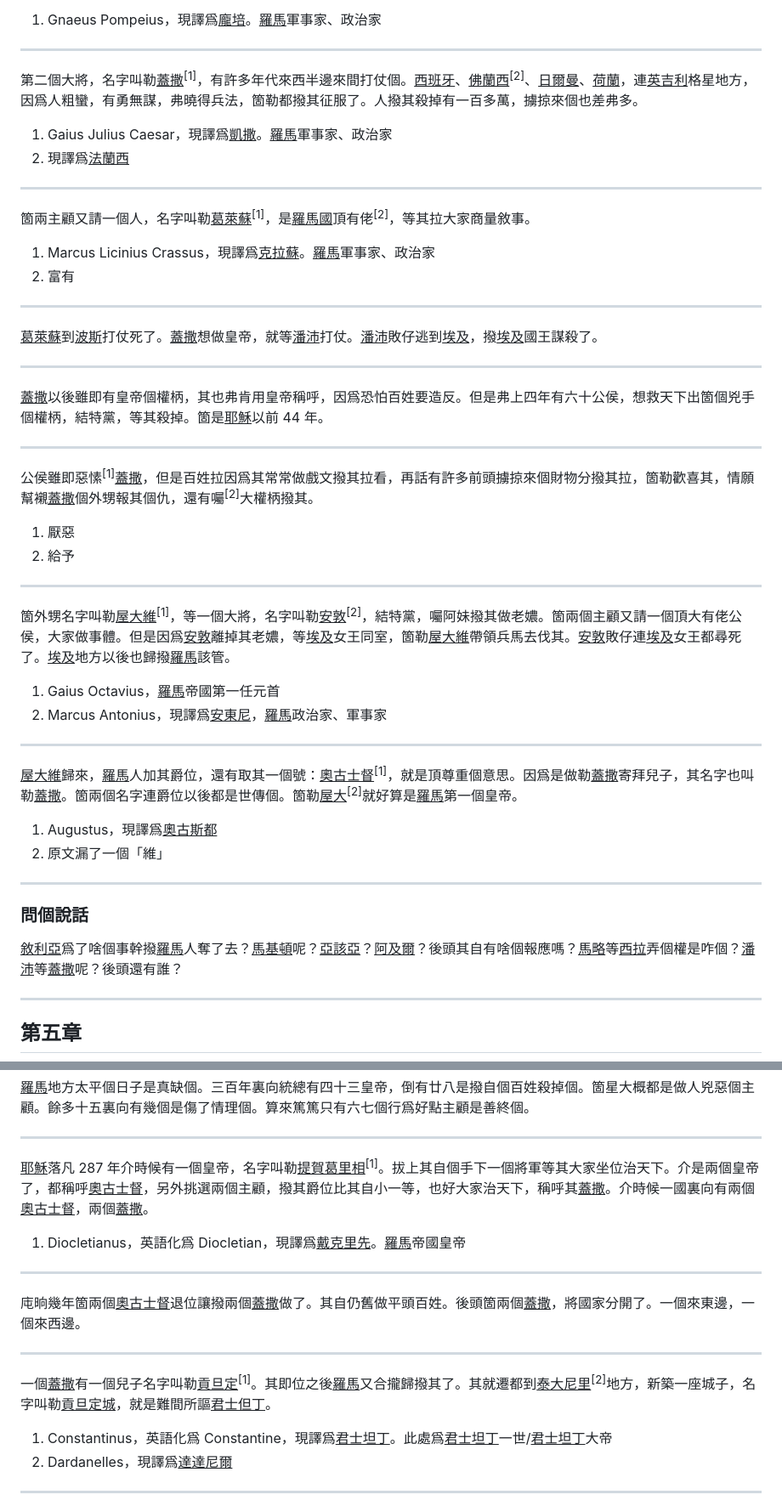
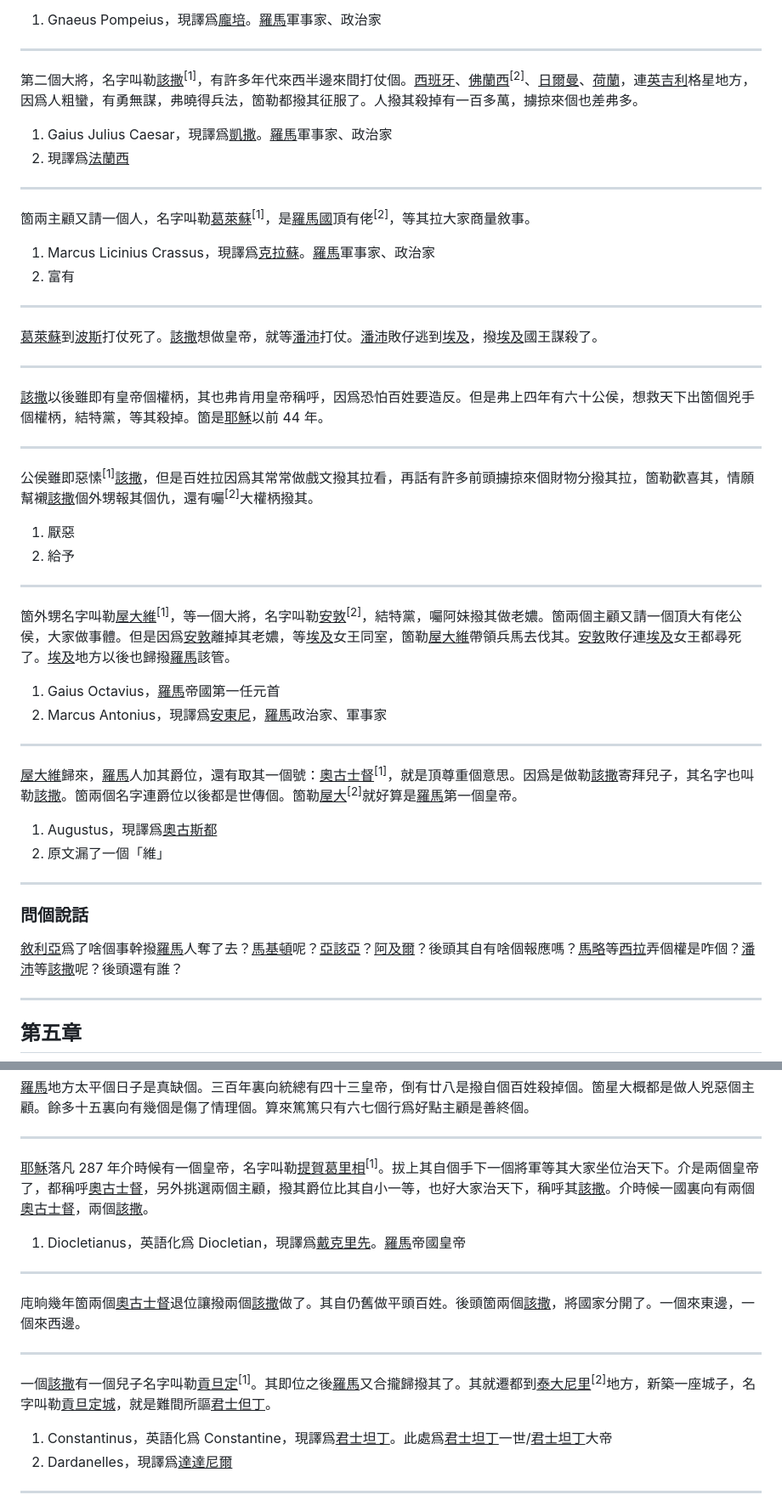
Before and after one commit to shinzoqchiuq/books-in-wu-romanization, a Markdown page: di-li-shü-kyün-s-1852/地理書-卷四.md, 2 parts joined by grey strips. Shown: that part at 85% size. Drawn GitHub-style.

```diff
--- a/di-li-shü-kyün-s-1852/地理書-卷四.md
+++ b/di-li-shü-kyün-s-1852/地理書-卷四.md
@@ -349,7 +349,7 @@
 
 ---
 
-第二個大將，名字叫勒<u>蓋撒</u><sup>\[1\]</sup>，有許多年代來西半邊來間打仗個。<u>西班牙</u>、<u>佛蘭西</u><sup>\[2\]</sup>、<u>日爾曼</u>、<u>荷蘭</u>，連<u>英吉利</u>格星地方，因爲人粗蠻，有勇無謀，弗曉得兵法，箇勒都撥其征服了。人撥其殺掉有一百多萬，擄掠來個也差弗多。
+第二個大將，名字叫勒<u>該撒</u><sup>\[1\]</sup>，有許多年代來西半邊來間打仗個。<u>西班牙</u>、<u>佛蘭西</u><sup>\[2\]</sup>、<u>日爾曼</u>、<u>荷蘭</u>，連<u>英吉利</u>格星地方，因爲人粗蠻，有勇無謀，弗曉得兵法，箇勒都撥其征服了。人撥其殺掉有一百多萬，擄掠來個也差弗多。
 
 1. Gaius Julius Caesar，現譯爲<u>凱撒</u>。<u>羅馬</u>軍事家、政治家
 2. 現譯爲<u>法蘭西</u>
@@ -363,15 +363,15 @@
 
 ---
 
-<u>葛萊蘇</u>到<u>波斯</u>打仗死了。<u>蓋撒</u>想做皇帝，就等<u>潘沛</u>打仗。<u>潘沛</u>敗仔逃到<u>埃及</u>，撥<u>埃及</u>國王謀殺了。
+<u>葛萊蘇</u>到<u>波斯</u>打仗死了。<u>該撒</u>想做皇帝，就等<u>潘沛</u>打仗。<u>潘沛</u>敗仔逃到<u>埃及</u>，撥<u>埃及</u>國王謀殺了。
 
 ---
 
-<u>蓋撒</u>以後雖即有皇帝個權柄，其也弗肯用皇帝稱呼，因爲恐怕百姓要造反。但是弗上四年有六十公侯，想救天下出箇個兇手個權柄，結特黨，等其殺掉。箇是<u>耶穌</u>以前 44 年。
+<u>該撒</u>以後雖即有皇帝個權柄，其也弗肯用皇帝稱呼，因爲恐怕百姓要造反。但是弗上四年有六十公侯，想救天下出箇個兇手個權柄，結特黨，等其殺掉。箇是<u>耶穌</u>以前 44 年。
 
 ---
 
-公侯雖即惡愫<sup>\[1\]</sup><u>蓋撒</u>，但是百姓拉因爲其常常做戲文撥其拉看，再話有許多前頭擄掠來個財物分撥其拉，箇勒歡喜其，情願幫襯<u>蓋撒</u>個外甥報其個仇，還有囑<sup>\[2\]</sup>大權柄撥其。
+公侯雖即惡愫<sup>\[1\]</sup><u>該撒</u>，但是百姓拉因爲其常常做戲文撥其拉看，再話有許多前頭擄掠來個財物分撥其拉，箇勒歡喜其，情願幫襯<u>該撒</u>個外甥報其個仇，還有囑<sup>\[2\]</sup>大權柄撥其。
 
 1. 厭惡
 2. 給予
@@ -385,7 +385,7 @@
 
 ---
 
-<u>屋大維</u>歸來，<u>羅馬</u>人加其爵位，還有取其一個號：<u>奧古士督</u><sup>\[1\]</sup>，就是頂尊重個意思。因爲是做勒<u>蓋撒</u>寄拜兒子，其名字也叫勒<u>蓋撒</u>。箇兩個名字連爵位以後都是世傳個。箇勒<u>屋大</u><sup>\[2\]</sup>就好算是<u>羅馬</u>第一個皇帝。
+<u>屋大維</u>歸來，<u>羅馬</u>人加其爵位，還有取其一個號：<u>奧古士督</u><sup>\[1\]</sup>，就是頂尊重個意思。因爲是做勒<u>該撒</u>寄拜兒子，其名字也叫勒<u>該撒</u>。箇兩個名字連爵位以後都是世傳個。箇勒<u>屋大</u><sup>\[2\]</sup>就好算是<u>羅馬</u>第一個皇帝。
 
 1. Augustus，現譯爲<u>奧古斯都</u>
 2. 原文漏了一個「維」
@@ -394,7 +394,7 @@
 
 ### 問個說話
 
-<u>敘利亞</u>爲了啥個事幹撥<u>羅馬</u>人奪了去？<u>馬基頓</u>呢？<u>亞該亞</u>？<u>阿及爾</u>？後頭其自有啥個報應嗎？<u>馬略</u>等<u>西拉</u>弄個權是咋個？<u>潘沛</u>等<u>蓋撒</u>呢？後頭還有誰？
+<u>敘利亞</u>爲了啥個事幹撥<u>羅馬</u>人奪了去？<u>馬基頓</u>呢？<u>亞該亞</u>？<u>阿及爾</u>？後頭其自有啥個報應嗎？<u>馬略</u>等<u>西拉</u>弄個權是咋個？<u>潘沛</u>等<u>該撒</u>呢？後頭還有誰？
 
 ---
 
@@ -448,17 +448,17 @@
 
 ---
 
-<u>耶穌</u>落凡 287 年介時候有一個皇帝，名字叫勒<u>提賀葛里相</u><sup>\[1\]</sup>。拔上其自個手下一個將軍等其大家坐位治天下。介是兩個皇帝了，都稱呼<u>奧古士督</u>，另外挑選兩個主顧，撥其爵位比其自小一等，也好大家治天下，稱呼其<u>蓋撒</u>。介時候一國裏向有兩個<u>奧古士督</u>，兩個<u>蓋撒</u>。
+<u>耶穌</u>落凡 287 年介時候有一個皇帝，名字叫勒<u>提賀葛里相</u><sup>\[1\]</sup>。拔上其自個手下一個將軍等其大家坐位治天下。介是兩個皇帝了，都稱呼<u>奧古士督</u>，另外挑選兩個主顧，撥其爵位比其自小一等，也好大家治天下，稱呼其<u>該撒</u>。介時候一國裏向有兩個<u>奧古士督</u>，兩個<u>該撒</u>。
 
 1. Diocletianus，英語化爲 Diocletian，現譯爲<u>戴克里先</u>。<u>羅馬</u>帝國皇帝
 
 ---
 
-庉晌幾年箇兩個<u>奧古士督</u>退位讓撥兩個<u>蓋撒</u>做了。其自仍舊做平頭百姓。後頭箇兩個<u>蓋撒</u>，將國家分開了。一個來東邊，一個來西邊。
+庉晌幾年箇兩個<u>奧古士督</u>退位讓撥兩個<u>該撒</u>做了。其自仍舊做平頭百姓。後頭箇兩個<u>該撒</u>，將國家分開了。一個來東邊，一個來西邊。
 
 ---
 
-一個<u>蓋撒</u>有一個兒子名字叫勒<u>貢旦定</u><sup>\[1\]</sup>。其即位之後<u>羅馬</u>又合攏歸撥其了。其就遷都到<u>泰大尼里</u><sup>\[2\]</sup>地方，新築一座城子，名字叫勒<u>貢旦定城</u>，就是難間所謳<u>君士但丁</u>。
+一個<u>該撒</u>有一個兒子名字叫勒<u>貢旦定</u><sup>\[1\]</sup>。其即位之後<u>羅馬</u>又合攏歸撥其了。其就遷都到<u>泰大尼里</u><sup>\[2\]</sup>地方，新築一座城子，名字叫勒<u>貢旦定城</u>，就是難間所謳<u>君士但丁</u>。
 
 1. Constantinus，英語化爲 Constantine，現譯爲<u>君士坦丁</u>。此處爲<u>君士坦丁</u>一世/<u>君士坦丁</u>大帝
 2. Dardanelles，現譯爲<u>達達尼爾</u>
```
Also changed, not shown: di-li-shü-kyün-s-1852/地理书-卷四.md (+9 -9 lines).
